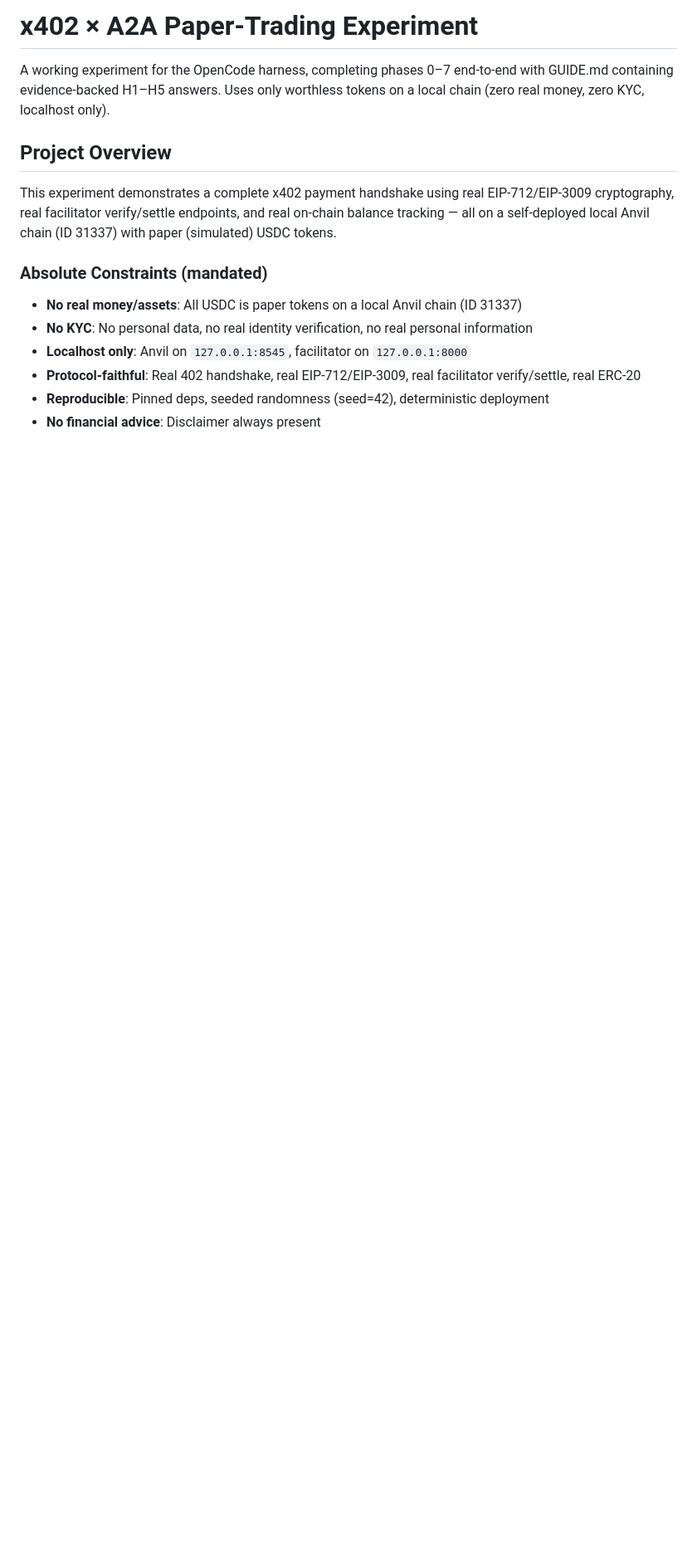
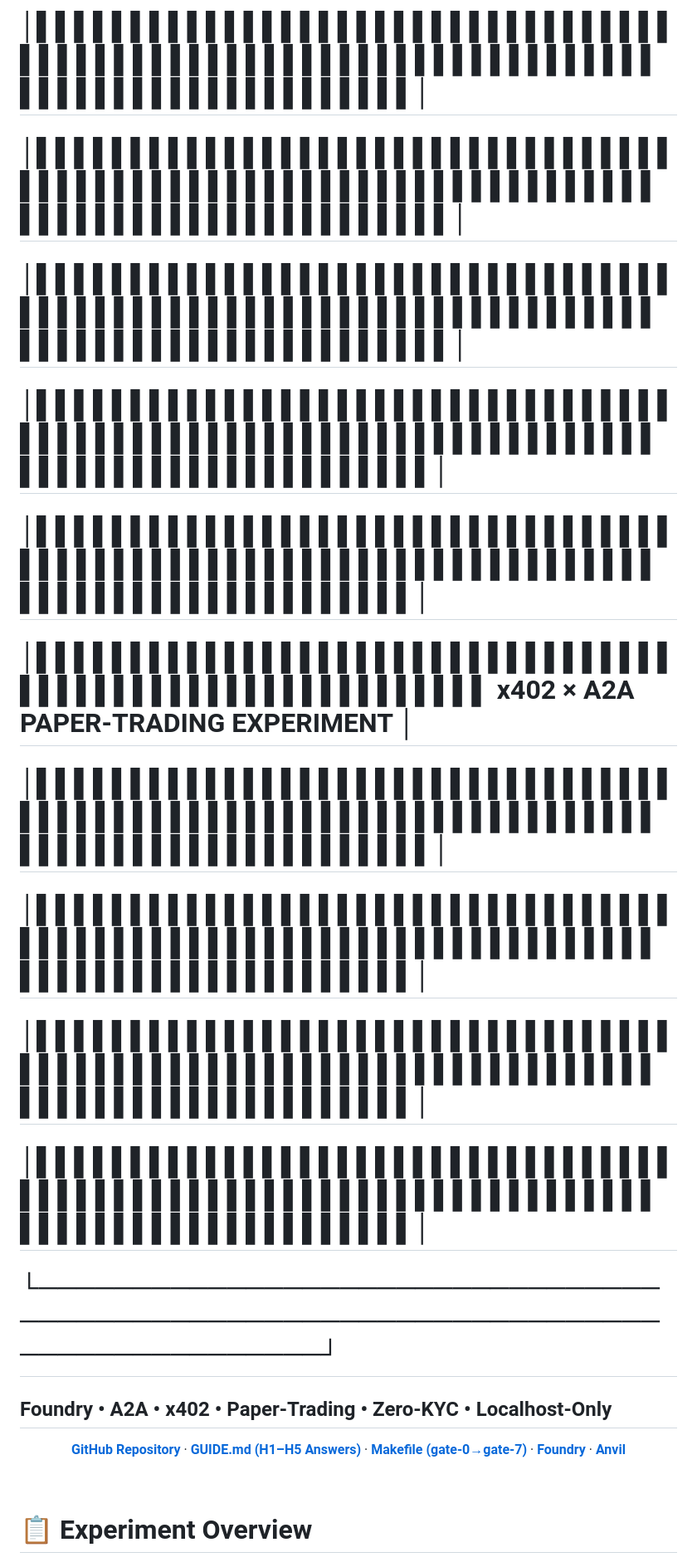
Before and after one commit to NullLabTests/x402-experiment, a Markdown page: README.md, the part around one of its changes. Shown at 83% size. Rendered like a GitHub page; blank space fills up the shorter version.

```diff
--- a/README.md
+++ b/README.md
@@ -1,16 +1,26 @@
-# x402 × A2A Paper-Trading Experiment
+# │▌▌▌▌▌▌▌▌▌▌▌▌▌▌▌▌▌▌▌▌▌▌▌▌▌▌▌▌▌▌▌▌▌▌▌▌▌▌▌▌▌▌▌▌▌▌▌▌▌▌▌▌▌▌▌▌▌▌▌▌▌▌▌▌▌▌▌▌▌▌▌▌▌▌▌▌▌▌▌▌▌▌▌▌▌▌▌▌▌│
+# │▌▌▌▌▌▌▌▌▌▌▌▌▌▌▌▌▌▌▌▌▌▌▌▌▌▌▌▌▌▌▌▌▌▌▌▌▌▌▌▌▌▌▌▌▌▌▌▌▌▌▌▌▌▌▌▌▌▌▌▌▌▌▌▌▌▌▌▌▌▌▌▌▌▌▌▌▌▌▌▌▌▌▌▌▌▌▌▌▌▌▌│
+# │▌▌▌▌▌▌▌▌▌▌▌▌▌▌▌▌▌▌▌▌▌▌▌▌▌▌▌▌▌▌▌▌▌▌▌▌▌▌▌▌▌▌▌▌▌▌▌▌▌▌▌▌▌▌▌▌▌▌▌▌▌▌▌▌▌▌▌▌▌▌▌▌▌▌▌▌▌▌▌▌▌▌▌▌▌▌▌▌▌▌▌│
+# │▌▌▌▌▌▌▌▌▌▌▌▌▌▌▌▌▌▌▌▌▌▌▌▌▌▌▌▌▌▌▌▌▌▌▌▌▌▌▌▌▌▌▌▌▌▌▌▌▌▌▌▌▌▌▌▌▌▌▌▌▌▌▌▌▌▌▌▌▌▌▌▌▌▌▌▌▌▌▌▌▌▌▌▌▌▌▌▌▌▌│
+# │▌▌▌▌▌▌▌▌▌▌▌▌▌▌▌▌▌▌▌▌▌▌▌▌▌▌▌▌▌▌▌▌▌▌▌▌▌▌▌▌▌▌▌▌▌▌▌▌▌▌▌▌▌▌▌▌▌▌▌▌▌▌▌▌▌▌▌▌▌▌▌▌▌▌▌▌▌▌▌▌▌▌▌▌▌▌▌▌▌│
+# │▌▌▌▌▌▌▌▌▌▌▌▌▌▌▌▌▌▌▌▌▌▌▌▌▌▌▌▌▌▌▌▌▌▌▌▌▌▌▌▌▌▌▌▌▌▌▌▌▌▌▌▌▌▌▌▌▌▌▌ x402 × A2A PAPER-TRADING EXPERIMENT │
+# │▌▌▌▌▌▌▌▌▌▌▌▌▌▌▌▌▌▌▌▌▌▌▌▌▌▌▌▌▌▌▌▌▌▌▌▌▌▌▌▌▌▌▌▌▌▌▌▌▌▌▌▌▌▌▌▌▌▌▌▌▌▌▌▌▌▌▌▌▌▌▌▌▌▌▌▌▌▌▌▌▌▌▌▌▌▌▌▌▌▌│
+# │▌▌▌▌▌▌▌▌▌▌▌▌▌▌▌▌▌▌▌▌▌▌▌▌▌▌▌▌▌▌▌▌▌▌▌▌▌▌▌▌▌▌▌▌▌▌▌▌▌▌▌▌▌▌▌▌▌▌▌▌▌▌▌▌▌▌▌▌▌▌▌▌▌▌▌▌▌▌▌▌▌▌▌▌▌▌▌▌▌│
+# │▌▌▌▌▌▌▌▌▌▌▌▌▌▌▌▌▌▌▌▌▌▌▌▌▌▌▌▌▌▌▌▌▌▌▌▌▌▌▌▌▌▌▌▌▌▌▌▌▌▌▌▌▌▌▌▌▌▌▌▌▌▌▌▌▌▌▌▌▌▌▌▌▌▌▌▌▌▌▌▌▌▌▌▌▌▌▌▌▌│
+# │▌▌▌▌▌▌▌▌▌▌▌▌▌▌▌▌▌▌▌▌▌▌▌▌▌▌▌▌▌▌▌▌▌▌▌▌▌▌▌▌▌▌▌▌▌▌▌▌▌▌▌▌▌▌▌▌▌▌▌▌▌▌▌▌▌▌▌▌▌▌▌▌▌▌▌▌▌▌▌▌▌▌▌▌▌▌▌▌▌│
+# └───────────────────────────────────────────────────────────────────────────────────┘
 
-A working experiment for the OpenCode harness, completing phases 0–7 end-to-end with GUIDE.md containing evidence-backed H1–H5 answers. Uses only worthless tokens on a local chain (zero real money, zero KYC, localhost only).
+## Foundry • A2A • x402 • Paper-Trading • Zero-KYC • Localhost-Only
 
-## Project Overview
+<p align="center">
+  <a href="https://github.com/illy/x402"><b>GitHub Repository</b></a> ·
+  <a href="GUIDE.md"><b>GUIDE.md (H1–H5 Answers)</b></a> ·
+  <a href="Makefile"><b>Makefile (gate-0→gate-7)</b></a> ·
+  <a href="https://github.com/foundry-rs/foundry"><b>Foundry</b></a> ·
+  <a href="https://github.com/anvil-rs/anvil"><b>Anvil</b></a>
+</p>
 
-This experiment demonstrates a complete x402 payment handshake using real EIP-712/EIP-3009 cryptography, real facilitator verify/settle endpoints, and real on-chain balance tracking — all on a self-deployed local Anvil chain (ID 31337) with paper (simulated) USDC tokens.
+<br>
 
-### Absolute Constraints (mandated)
-- **No real money/assets**: All USDC is paper tokens on a local Anvil chain (ID 31337)
-- **No KYC**: No personal data, no real identity verification, no real personal information
-- **Localhost only**: Anvil on `127.0.0.1:8545`, facilitator on `127.0.0.1:8000`
-- **Protocol-faithful**: Real 402 handshake, real EIP-712/EIP-3009, real facilitator verify/settle, real ERC-20
-- **Reproducible**: Pinned deps, seeded randomness (seed=42), deterministic deployment
-- **No financial advice**: Disclaimer always present
+# 📋 Experiment Overview
 
```
Also changed, not shown: other parts of README.md (+121 -122 lines).
